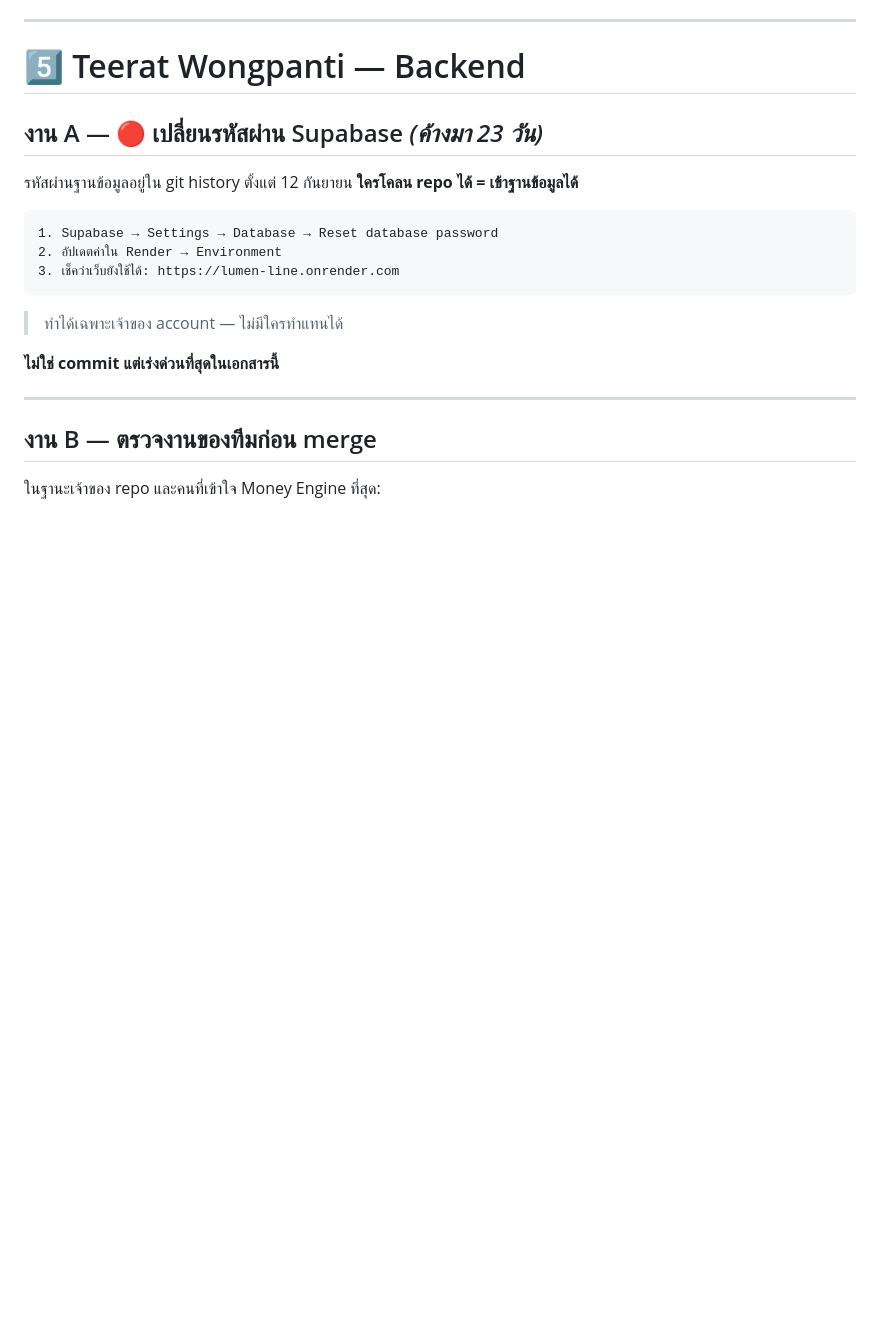
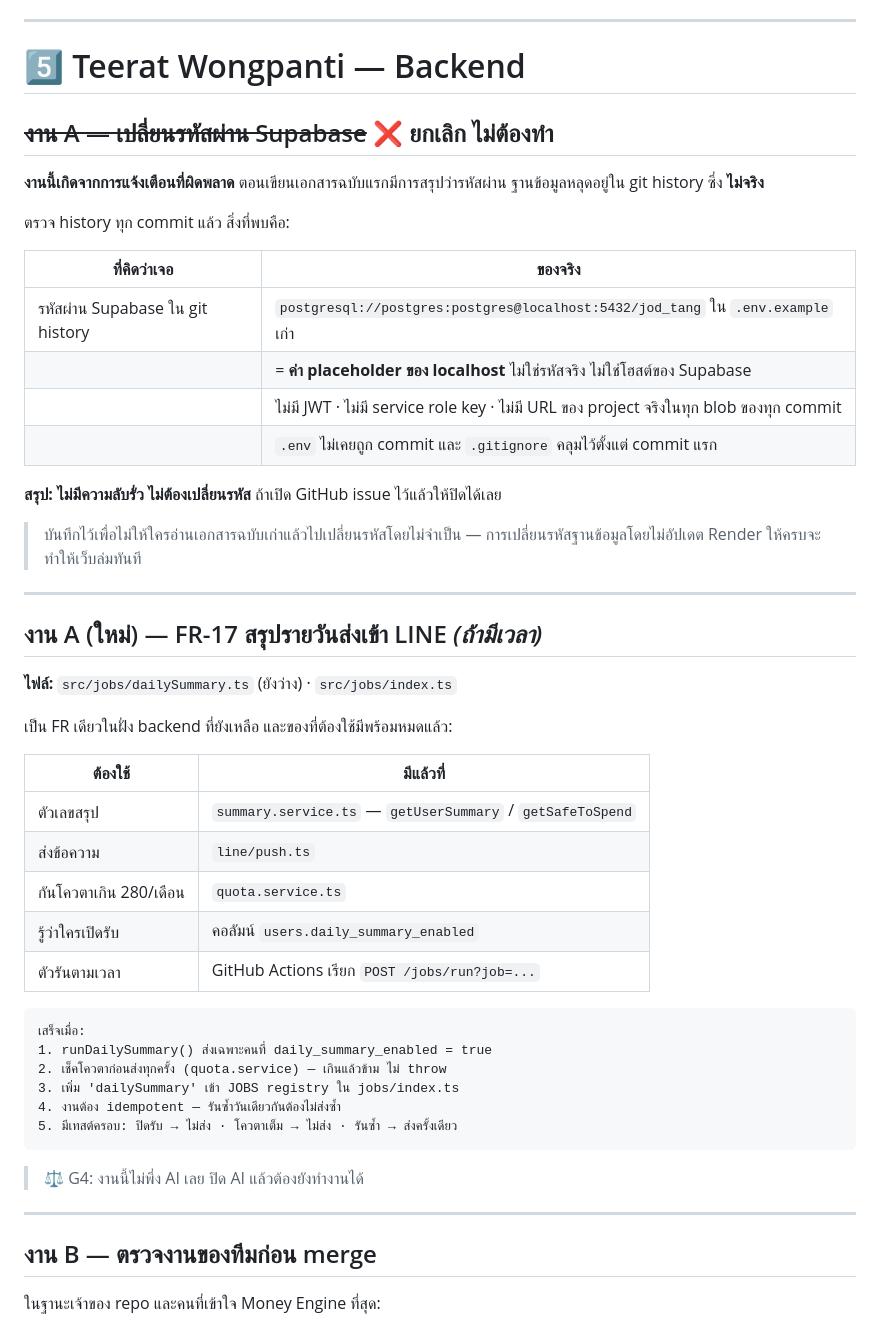
Before and after one commit to 6931503045-design/Lumen_line, a Markdown page: docs/TASKS.md, the part around one of its changes. Drawn GitHub-style; blank space fills up the shorter version.

Commit message:
Correct the test counts and retract a task that was never needed

````diff
--- a/docs/TASKS.md
+++ b/docs/TASKS.md
@@ -461,19 +463,51 @@ tone:  ไม่มีงบ → 'unknown'  ·  price > budgetLeft → 'over'
 
 # 5️⃣ Teerat Wongpanti — Backend
 
-## งาน A — 🔴 เปลี่ยนรหัสผ่าน Supabase *(ค้างมา 23 วัน)*
+## ~~งาน A — เปลี่ยนรหัสผ่าน Supabase~~ ❌ ยกเลิก ไม่ต้องทำ
 
-รหัสผ่านฐานข้อมูลอยู่ใน git history ตั้งแต่ 12 กันยายน **ใครโคลน repo ได้ = เข้าฐานข้อมูลได้**
+**งานนี้เกิดจากการแจ้งเตือนที่ผิดพลาด** ตอนเขียนเอกสารฉบับแรกมีการสรุปว่ารหัสผ่าน
+ฐานข้อมูลหลุดอยู่ใน git history ซึ่ง **ไม่จริง**
+
+ตรวจ history ทุก commit แล้ว สิ่งที่พบคือ:
+
+| ที่คิดว่าเจอ | ของจริง |
+|---|---|
+| รหัสผ่าน Supabase ใน git history | `postgresql://postgres:postgres@localhost:5432/jod_tang` ใน `.env.example` เก่า |
+| | = **ค่า placeholder ของ localhost** ไม่ใช่รหัสจริง ไม่ใช่โฮสต์ของ Supabase |
+| | ไม่มี JWT · ไม่มี service role key · ไม่มี URL ของ project จริงในทุก blob ของทุก commit |
+| | `.env` ไม่เคยถูก commit และ `.gitignore` คลุมไว้ตั้งแต่ commit แรก |
+
+**สรุป: ไม่มีความลับรั่ว ไม่ต้องเปลี่ยนรหัส** ถ้าเปิด GitHub issue ไว้แล้วให้ปิดได้เลย
+
+> บันทึกไว้เพื่อไม่ให้ใครอ่านเอกสารฉบับเก่าแล้วไปเปลี่ยนรหัสโดยไม่จำเป็น —
+> การเปลี่ยนรหัสฐานข้อมูลโดยไม่อัปเดต Render ให้ครบจะทำให้เว็บล่มทันที
+
+---
+
+## งาน A (ใหม่) — FR-17 สรุปรายวันส่งเข้า LINE *(ถ้ามีเวลา)*
+
+**ไฟล์:** `src/jobs/dailySummary.ts` (ยังว่าง) · `src/jobs/index.ts`
+
+เป็น FR เดียวในฝั่ง backend ที่ยังเหลือ และของที่ต้องใช้มีพร้อมหมดแล้ว:
+
+| ต้องใช้ | มีแล้วที่ |
+|---|---|
+| ตัวเลขสรุป | `summary.service.ts` — `getUserSummary` / `getSafeToSpend` |
+| ส่งข้อความ | `line/push.ts` |
+| กันโควตาเกิน 280/เดือน | `quota.service.ts` |
+| รู้ว่าใครเปิดรับ | คอลัมน์ `users.daily_summary_enabled` |
+| ตัวรันตามเวลา | GitHub Actions เรียก `POST /jobs/run?job=...` |
 
 ```
-1. Supabase → Settings → Database → Reset database password
-2. อัปเดตค่าใน Render → Environment
-3. เช็คว่าเว็บยังใช้ได้: https://lumen-line.onrender.com
+เสร็จเมื่อ:
+1. runDailySummary() ส่งเฉพาะคนที่ daily_summary_enabled = true
+2. เช็คโควตาก่อนส่งทุกครั้ง (quota.service) — เกินแล้วข้าม ไม่ throw
+3. เพิ่ม 'dailySummary' เข้า JOBS registry ใน jobs/index.ts
+4. งานต้อง idempotent — รันซ้ำวันเดียวกันต้องไม่ส่งซ้ำ
+5. มีเทสต์ครอบ: ปิดรับ → ไม่ส่ง · โควตาเต็ม → ไม่ส่ง · รันซ้ำ → ส่งครั้งเดียว
 ```
 
-> ทำได้เฉพาะเจ้าของ account — ไม่มีใครทำแทนได้
-
-**ไม่ใช่ commit แต่เร่งด่วนที่สุดในเอกสารนี้**
+> ⚖️ G4: งานนี้ไม่พึ่ง AI เลย ปิด AI แล้วต้องยังทำงานได้
 
 ---
 
````
Also changed, not shown: other parts of docs/TASKS.md (+18 -16 lines), docs/FINAL_REPORT.md (+15 -10 lines), docs/SRS.md (+7 -2 lines).
